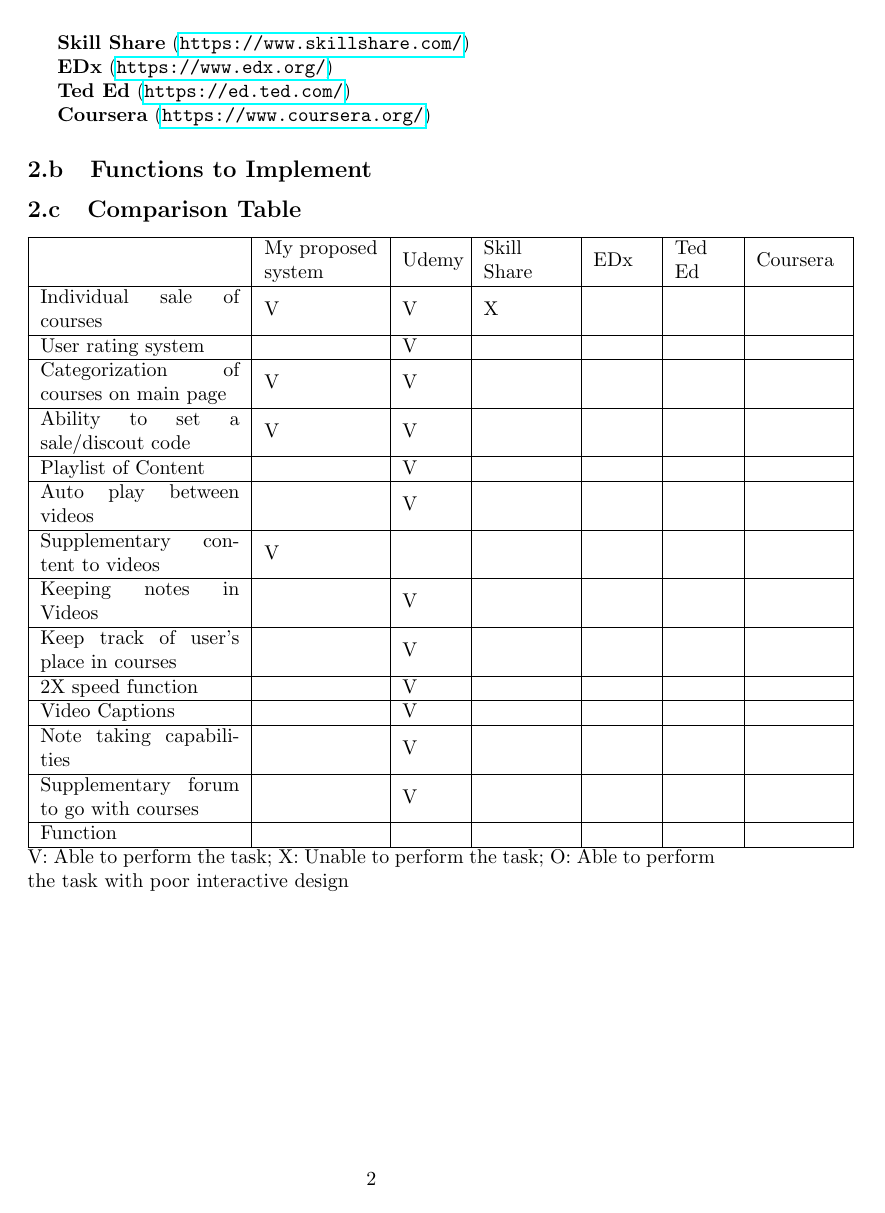
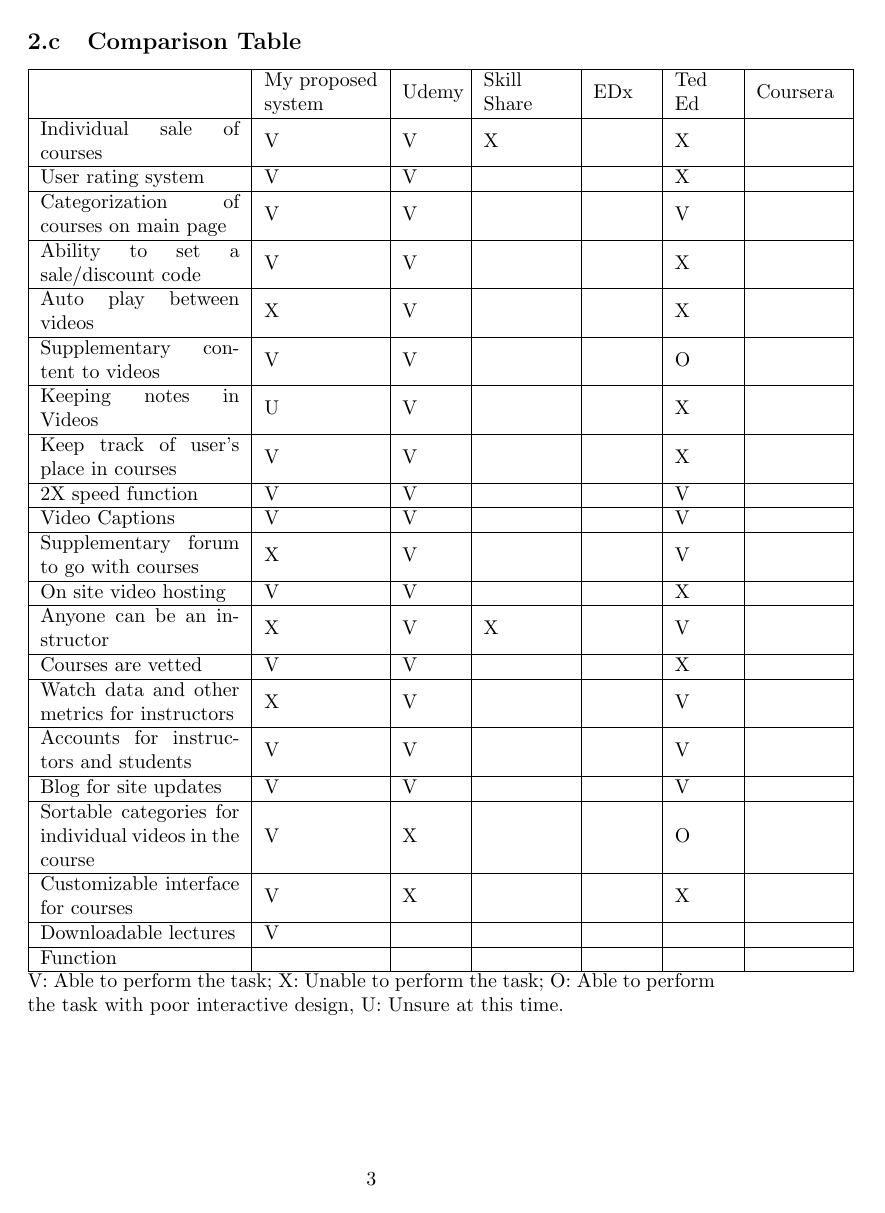
Before and after one commit to 1103s/sesha2, a LaTeX document (Project 2 - Website Analysis.tex): page 2 of 2 before the commit and page 3 of 3 after it. Compiled offline with pdfLaTeX.

Commit message:
Further work on the Project 2 - Website Analysis latex file

```diff
--- a/Project 2 - Website Analysis.tex
+++ b/Project 2 - Website Analysis.tex
@@ -51,34 +69,48 @@
   \hline
    & My proposed system & Udemy & Skill Share & EDx & Ted Ed & Coursera\\
   \hline
-  Individual sale of courses & V & V & X & & & \\
+  Individual sale of courses & V & V & X & & X & \\
   \hline
-  User rating system &  & V & & & & \\
+  User rating system & V & V & & & X & \\
   \hline
-  Categorization of courses on main page & V & V & & & & \\
+  Categorization of courses on main page & V & V & & & V & \\
   \hline
-  Ability to set a sale/discout code & V & V & & & & \\
+  Ability to set a sale/discount code & V & V & & & X & \\
   \hline
-  Playlist of Content & & V & & & & \\
+  Auto play between videos & X & V & & & X & \\
   \hline
-  Auto play between videos & & V & & & & \\
+  Supplementary content to videos & V & V & & & O & \\
   \hline
-  Supplementary content to videos & V & & & & & \\
+  Keeping notes in Videos & U & V & & & X & \\
   \hline
-  Keeping notes in Videos & & V & & & & \\
+  Keep track of user's place in courses & V & V & & & X & \\
   \hline
-  Keep track of user's place in courses & & V & & & & \\
+  2X speed function & V & V & & & V & \\
   \hline
-  2X speed function & & V & & & & \\
+  Video Captions & V & V & & & V & \\
   \hline
-  Video Captions & & V & & & & \\
+  Supplementary forum to go with courses & X & V & & & V & \\
   \hline
-  Note taking capabilities & & V & & & & \\
+  On site video hosting & V & V & & & X & \\
   \hline
-  Supplementary forum to go with courses & & V & & & & \\
+  Anyone can be an instructor & X & V & X & & V & \\
+  \hline
+  Courses are vetted & V & V & & & X & \\
+  \hline
+  Watch data and other metrics for instructors & X & V & & & V & \\
+  \hline
+  Accounts for instructors and students & V & V & & & V & \\
+  \hline
+  Blog for site updates & V & V & & & V & \\
+  \hline
+  Sortable categories for individual videos in the course & V & X & & & O & \\
+  \hline
+  Customizable interface for courses & V & X & & & X & \\
+  \hline
+  Downloadable lectures & V & & & & & \\
   \hline
   Function & & & & & & \\
   \hline
 \end{tabular}
-V: Able to perform the task; X: Unable to perform the task; O: Able to perform the task with poor interactive design
+V: Able to perform the task; X: Unable to perform the task; O: Able to perform the task with poor interactive design, U: Unsure at this time.
 \end{document}
```
Also changed, not shown: Project 2 - Website Analysis.tex (20 more changed lines).
